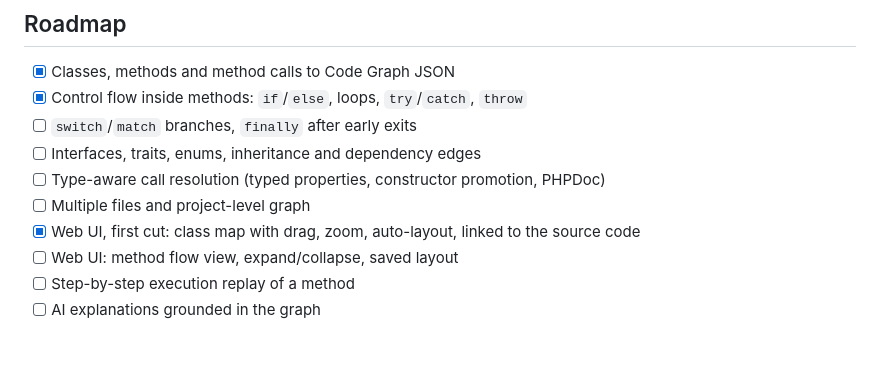
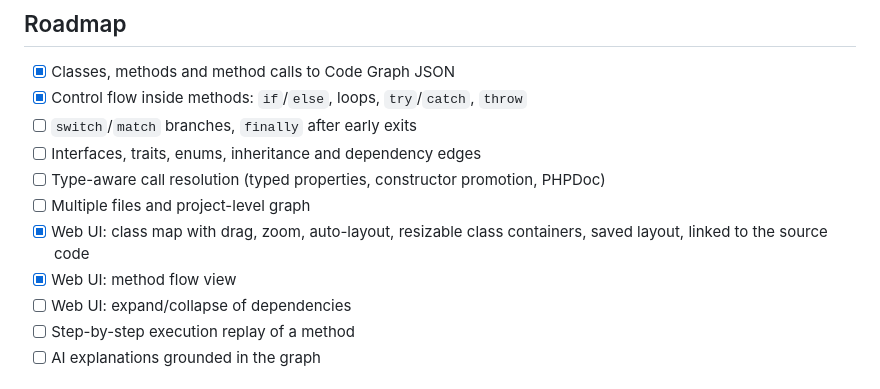
Before and after one commit to b40y22/ariadne-code, a Markdown page: README.md, the part around the change printed below. Drawn GitHub-style; blank space fills up the shorter version.

```diff
--- a/README.md
+++ b/README.md
@@ -113,8 +119,9 @@ Requires PHP 8.5. The graph for [`OrderService.php`](tests/fixtures/OrderService
 - [ ] Interfaces, traits, enums, inheritance and dependency edges
 - [ ] Type-aware call resolution (typed properties, constructor promotion, PHPDoc)
 - [ ] Multiple files and project-level graph
-- [x] Web UI, first cut: class map with drag, zoom, auto-layout, linked to the source code
-- [ ] Web UI: method flow view, expand/collapse, saved layout
+- [x] Web UI: class map with drag, zoom, auto-layout, resizable class containers, saved layout, linked to the source code
+- [x] Web UI: method flow view
+- [ ] Web UI: expand/collapse of dependencies
 - [ ] Step-by-step execution replay of a method
 - [ ] AI explanations grounded in the graph
 
```
Also changed, not shown: other parts of README.md (+6 -0 lines), docs/screenshot-flow.png (added), docs/screenshot.png.
